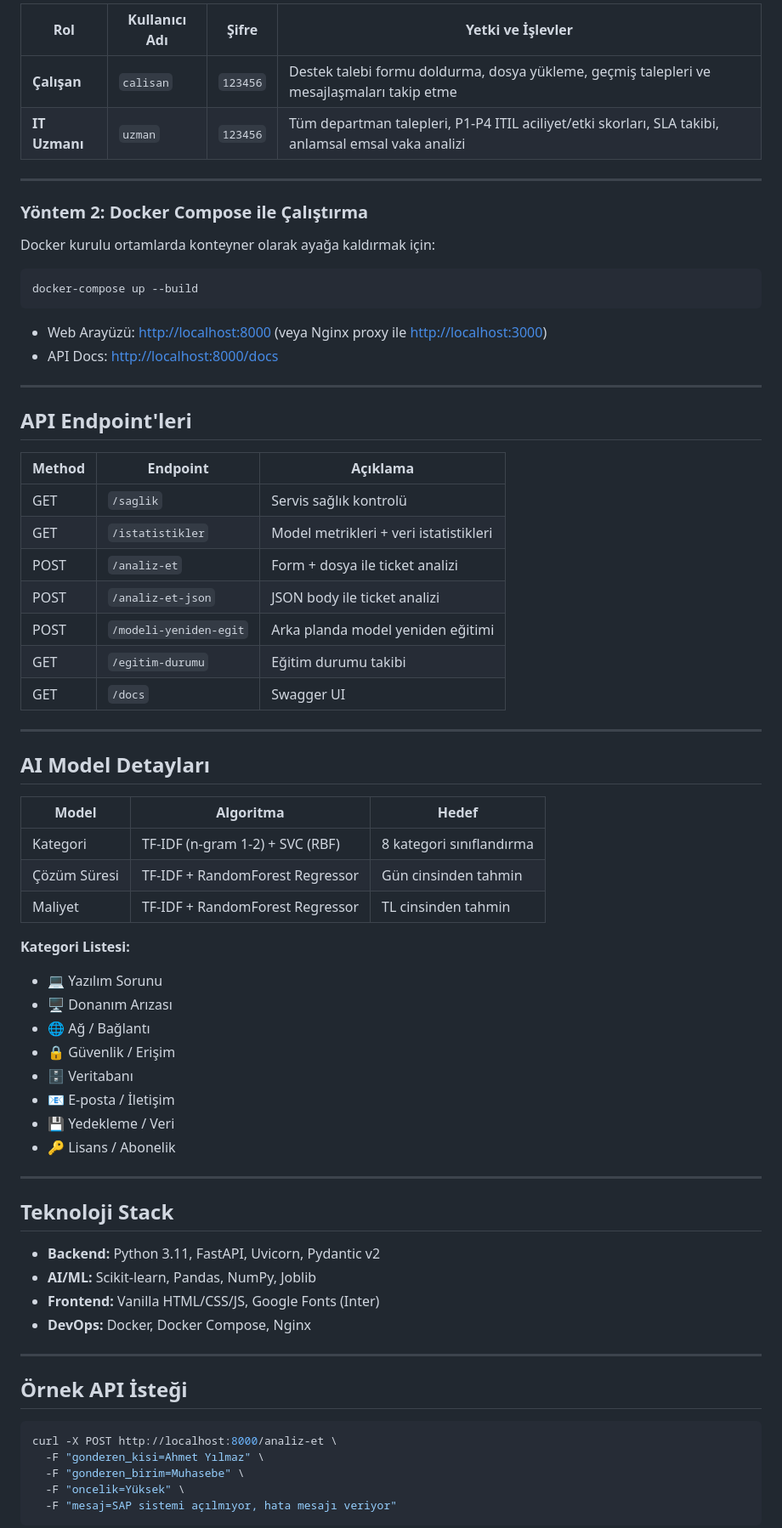
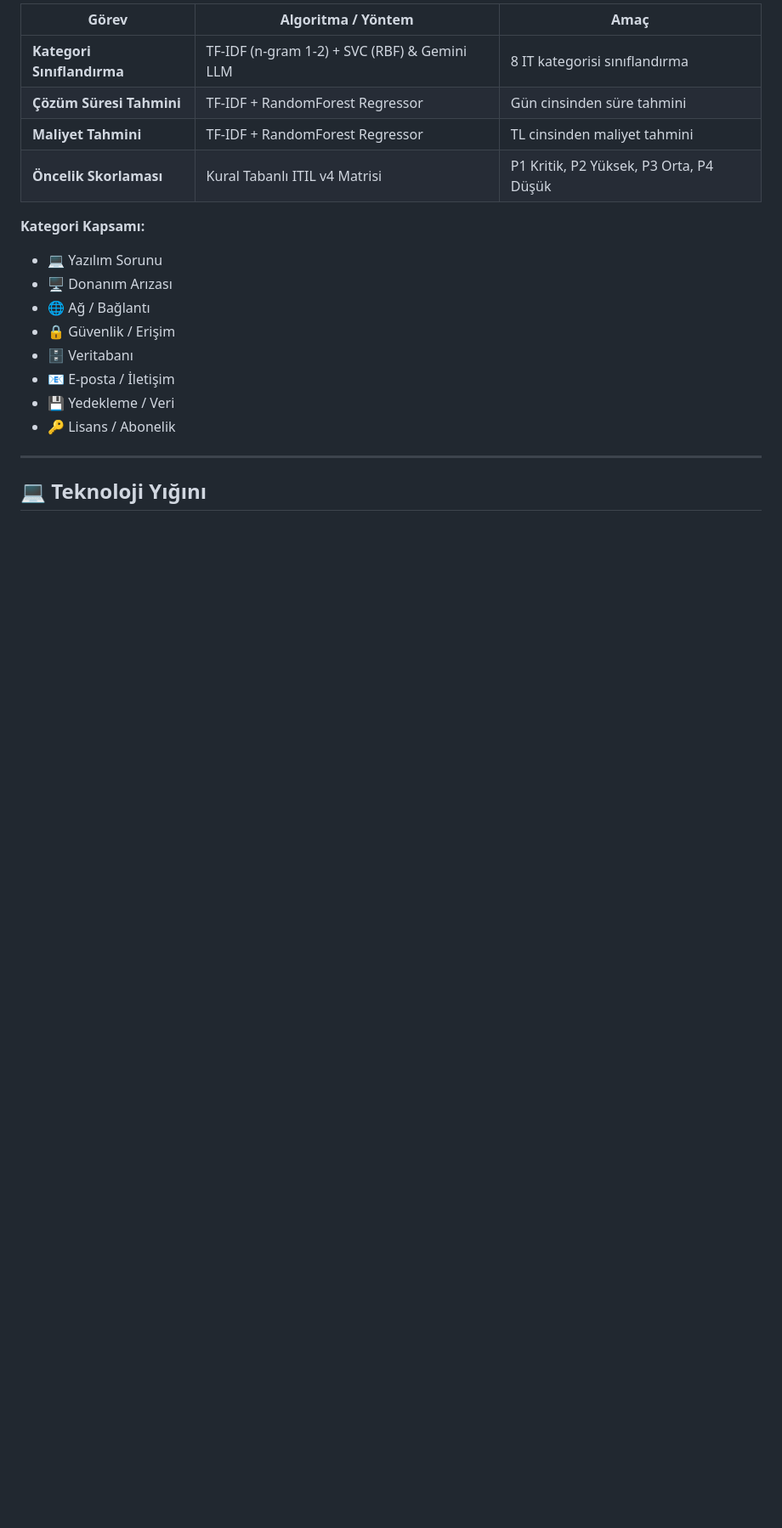
Before and after one commit to SudeDemirci/AkilliTicketAsistani, a Markdown page: README.md, the part around one of its changes. Shown at 85% size. Rendered like a GitHub page; blank space fills up the shorter version.

````diff
--- a/README.md
+++ b/README.md
@@ -70,47 +151,12 @@ Tarayıcıdan doğrudan erişim:
 
-| Rol | Kullanıcı Adı | Şifre | Yetki ve İşlevler |
-|---|---|---|---|
-| **Çalışan** | `calisan` | `123456` | Destek talebi formu doldurma, dosya yükleme, geçmiş talepleri ve mesajlaşmaları takip etme |
-| **IT Uzmanı** | `uzman` | `123456` | Tüm departman talepleri, P1-P4 ITIL aciliyet/etki skorları, SLA takibi, anlamsal emsal vaka analizi |
+| Görev | Algoritma / Yöntem | Amaç |
+|---|---|---|
+| **Kategori Sınıflandırma** | TF-IDF (n-gram 1-2) + SVC (RBF) & Gemini LLM | 8 IT kategorisi sınıflandırma |
+| **Çözüm Süresi Tahmini** | TF-IDF + RandomForest Regressor | Gün cinsinden süre tahmini |
+| **Maliyet Tahmini** | TF-IDF + RandomForest Regressor | TL cinsinden maliyet tahmini |
+| **Öncelik Skorlaması** | Kural Tabanlı ITIL v4 Matrisi | P1 Kritik, P2 Yüksek, P3 Orta, P4 Düşük |
 
----
-
-### Yöntem 2: Docker Compose ile Çalıştırma
-
-Docker kurulu ortamlarda konteyner olarak ayağa kaldırmak için:
-
-```bash
-docker-compose up --build
-```
-
-- Web Arayüzü: [http://localhost:8000](http://localhost:8000) (veya Nginx proxy ile [http://localhost:3000](http://localhost:3000))
-- API Docs: [http://localhost:8000/docs](http://localhost:8000/docs)
-
----
-
-##  API Endpoint'leri
-
-| Method | Endpoint | Açıklama |
-|--------|----------|----------|
-| GET  | `/saglik` | Servis sağlık kontrolü |
-| GET  | `/istatistikler` | Model metrikleri + veri istatistikleri |
-| POST | `/analiz-et` | Form + dosya ile ticket analizi |
-| POST | `/analiz-et-json` | JSON body ile ticket analizi |
-| POST | `/modeli-yeniden-egit` | Arka planda model yeniden eğitimi |
-| GET  | `/egitim-durumu` | Eğitim durumu takibi |
-| GET  | `/docs` | Swagger UI |
-
----
-
-##  AI Model Detayları
-
-| Model | Algoritma | Hedef |
-|-------|-----------|-------|
-| Kategori | TF-IDF (n-gram 1-2) + SVC (RBF) | 8 kategori sınıflandırma |
-| Çözüm Süresi | TF-IDF + RandomForest Regressor | Gün cinsinden tahmin |
-| Maliyet | TF-IDF + RandomForest Regressor | TL cinsinden tahmin |
-
-**Kategori Listesi:**
+**Kategori Kapsamı:**
 - 💻 Yazılım Sorunu
 - 🖥️ Donanım Arızası
 - 🌐 Ağ / Bağlantı
@@ -122,22 +168,5 @@ docker-compose up --build
 
 ---
 
-##  Teknoloji Stack
+## 💻 Teknoloji Yığını
 
-- **Backend:** Python 3.11, FastAPI, Uvicorn, Pydantic v2
-- **AI/ML:** Scikit-learn, Pandas, NumPy, Joblib
-- **Frontend:** Vanilla HTML/CSS/JS, Google Fonts (Inter)
-- **DevOps:** Docker, Docker Compose, Nginx
-
----
-
-##  Örnek API İsteği
-
-```bash
-curl -X POST http://localhost:8000/analiz-et \
-  -F "gonderen_kisi=Ahmet Yılmaz" \
-  -F "gonderen_birim=Muhasebe" \
-  -F "oncelik=Yüksek" \
-  -F "mesaj=SAP sistemi açılmıyor, hata mesajı veriyor"
-```
-
````
Also changed, not shown: other parts of README.md (+127 -57 lines).
